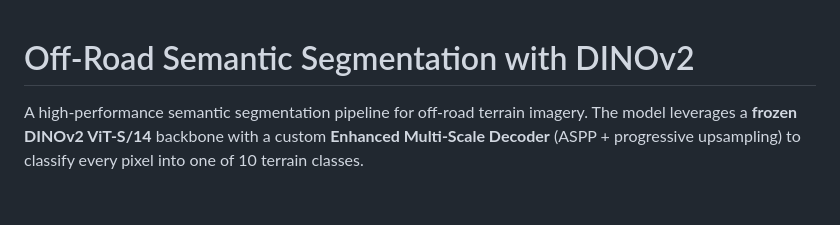
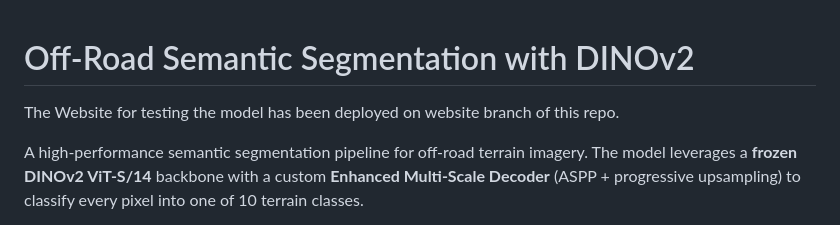
Before and after one commit to rishit836/stratathon-submission, a Markdown page: README.md, the part around the change. Drawn GitHub-style; blank space fills up the shorter version.

```diff
--- a/README.md
+++ b/README.md
@@ -1,4 +1,6 @@
 # Off-Road Semantic Segmentation with DINOv2
+The Website for testing the model has been deployed on website branch of this repo.
+
 
 A high-performance semantic segmentation pipeline for off-road terrain imagery. The model leverages a **frozen DINOv2 ViT-S/14** backbone with a custom **Enhanced Multi-Scale Decoder** (ASPP + progressive upsampling) to classify every pixel into one of 10 terrain classes.
 
```
